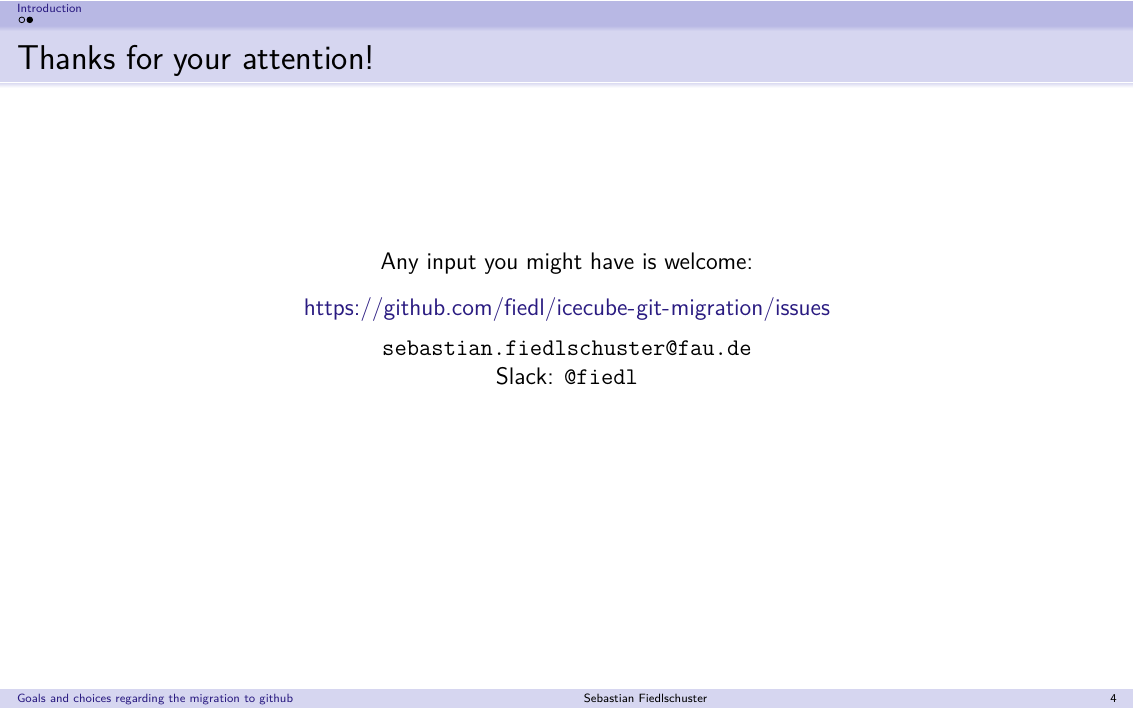
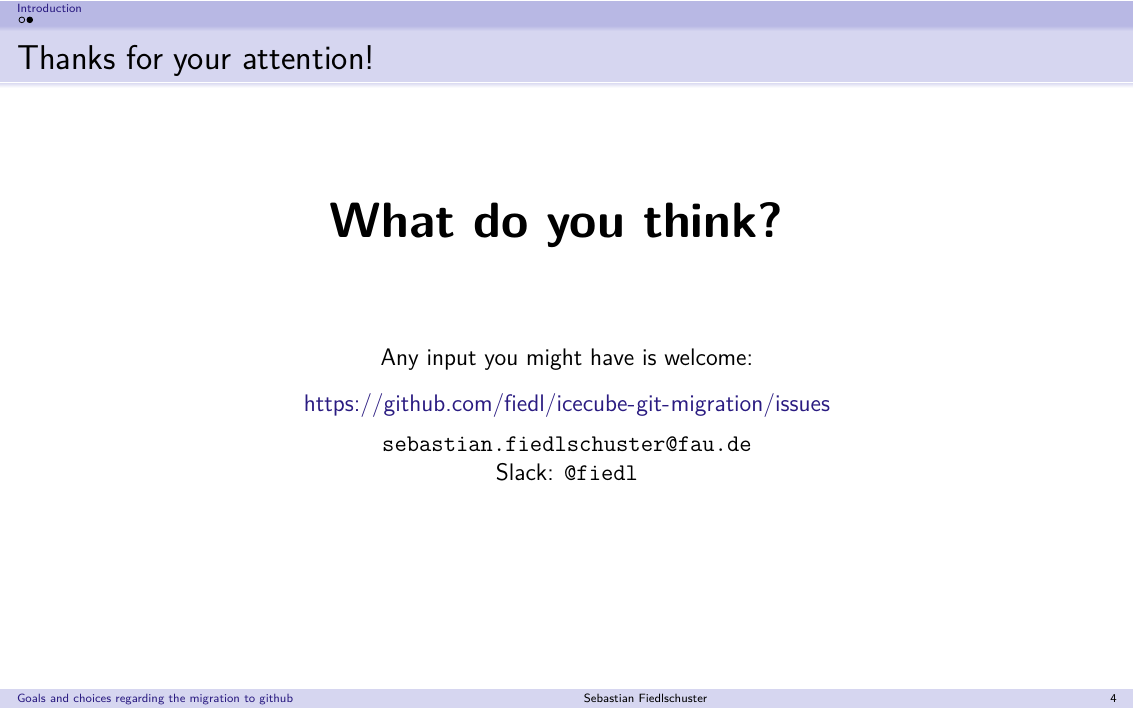
Before and after one commit to fiedl/icecube-git-migration-talk, LaTeX slides (latex-beamer/talk.tex, which reads latex-beamer/text/thanks.tex): page 4 of 6. Compiled offline with LuaLaTeX; a LaTeX package or settings file that is missing is left out.

Commit message:
thanks: what do you think?

```diff
--- a/latex-beamer/text/thanks.tex
+++ b/latex-beamer/text/thanks.tex
@@ -2,6 +2,10 @@
 
 \begin{frame}{Thanks for your attention!}
   \begin{center}
+    \Huge \textbf{What do you think?}
+    \vspace{2em}
+
+    \normalsize
     Any input you might have is welcome: \\ \vspace{0.3cm}
 
     \url{https://github.com/fiedl/icecube-git-migration/issues} \\ \vspace{0.2cm}
```
